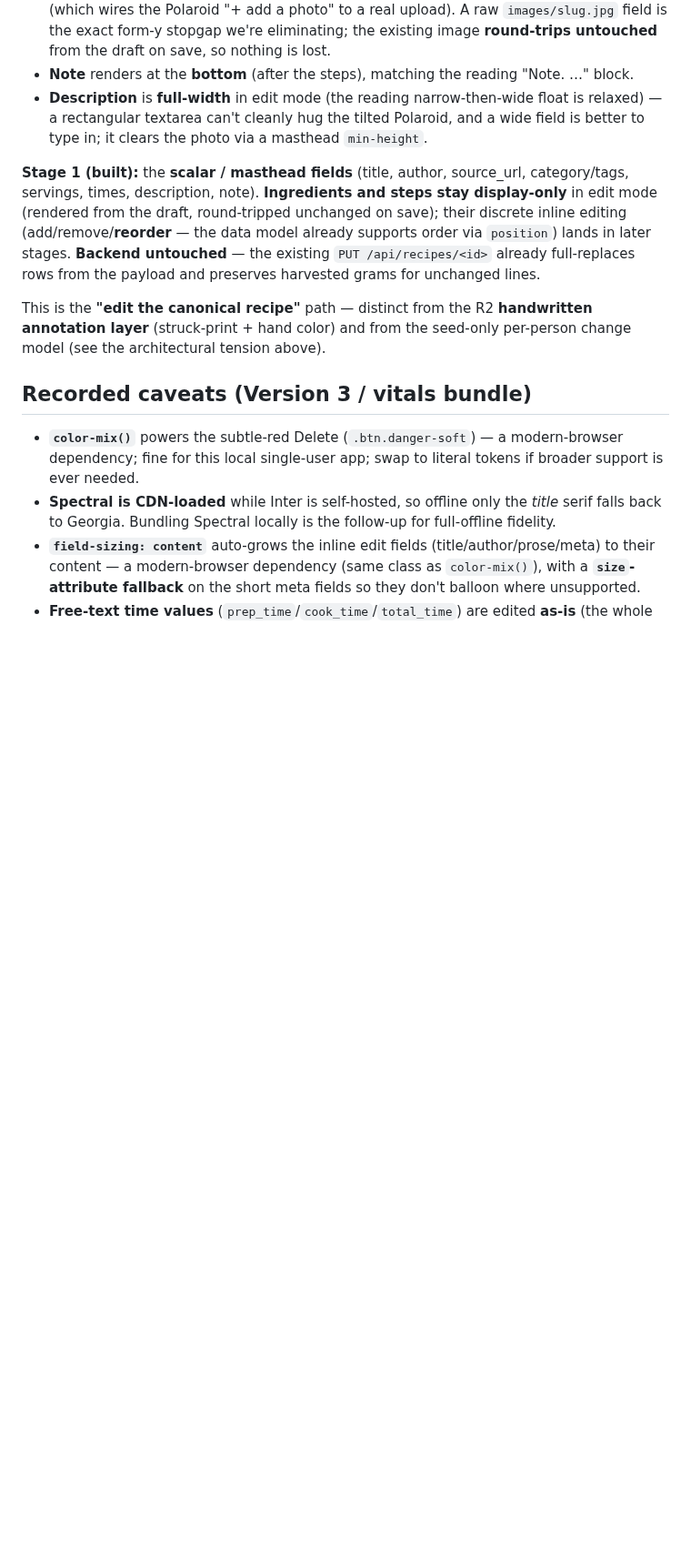
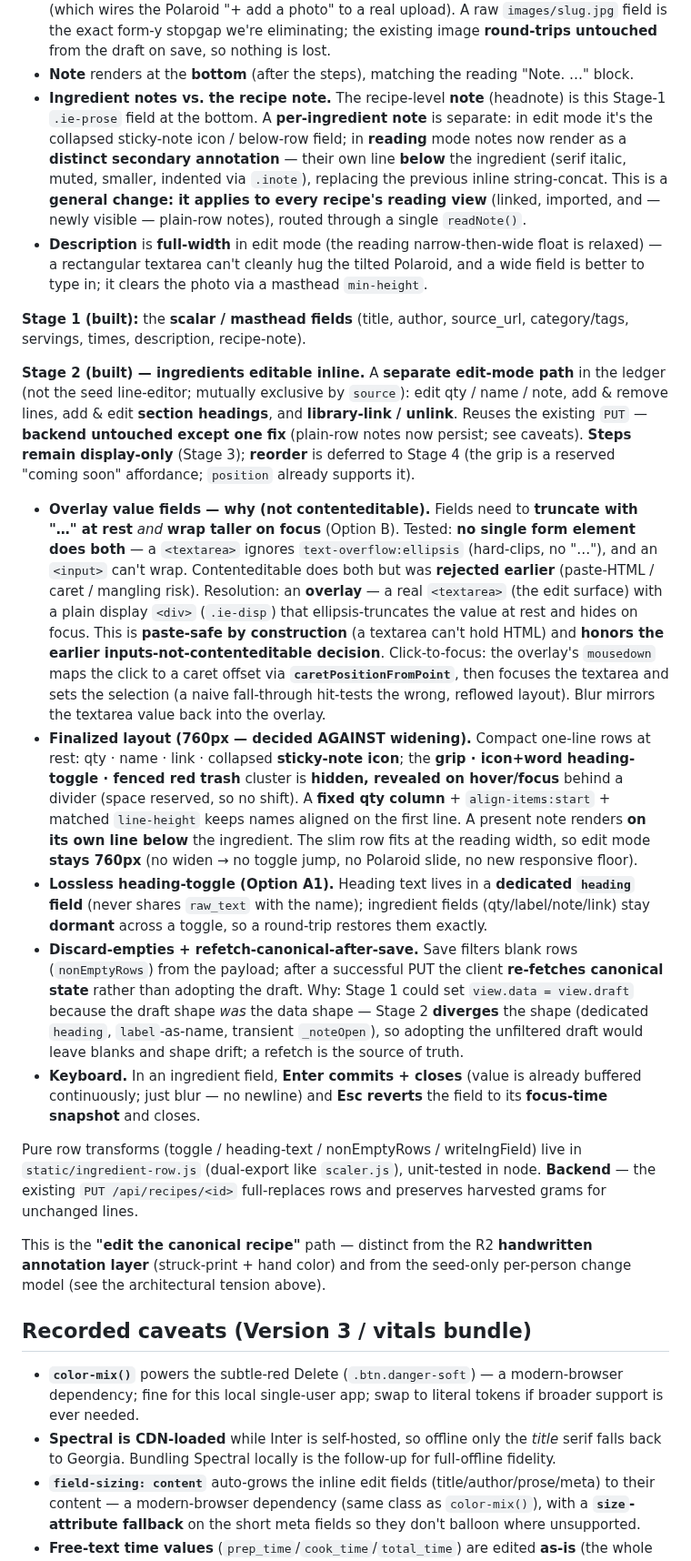
Before and after one commit to abh5227/recipe-app2, a Markdown page: docs/design-decisions.md, the part around one of its changes. Shown at 91% size. Rendered like a GitHub page; blank space fills up the shorter version.

Commit message:
docs: record Stage 2 inline ingredient editor + note-rendering decisions
Co-Authored-By: Claude Opus 4.8 (1M context) <noreply@anthropic.com>

```diff
--- a/docs/design-decisions.md
+++ b/docs/design-decisions.md
@@ -296,16 +296,59 @@ kinds** so edit mode is consistent by construction:
   form-y stopgap we're eliminating; the existing image **round-trips untouched** from the draft on
   save, so nothing is lost.
 - **Note** renders at the **bottom** (after the steps), matching the reading "Note. …" block.
+- **Ingredient notes vs. the recipe note.** The recipe-level **note** (headnote) is this Stage-1
+  `.ie-prose` field at the bottom. A **per-ingredient note** is separate: in edit mode it's the
+  collapsed sticky-note icon / below-row field; in **reading** mode notes now render as a **distinct
+  secondary annotation** — their own line **below** the ingredient (serif italic, muted, smaller,
+  indented via `.inote`), replacing the previous inline string-concat. This is a **general change: it
+  applies to every recipe's reading view** (linked, imported, and — newly visible — plain-row notes),
+  routed through a single `readNote()`.
 - **Description** is **full-width** in edit mode (the reading narrow-then-wide float is relaxed) — a
   rectangular textarea can't cleanly hug the tilted Polaroid, and a wide field is better to type in;
   it clears the photo via a masthead `min-height`.
 
 **Stage 1 (built):** the **scalar / masthead fields** (title, author, source_url, category/tags,
-servings, times, description, note). **Ingredients and steps stay display-only** in edit mode
-(rendered from the draft, round-tripped unchanged on save); their discrete inline editing
-(add/remove/**reorder** — the data model already supports order via `position`) lands in later stages.
-**Backend untouched** — the existing `PUT /api/recipes/<id>` already full-replaces rows from the
-payload and preserves harvested grams for unchanged lines.
+servings, times, description, recipe-note).
+
+**Stage 2 (built) — ingredients editable inline.** A **separate edit-mode path** in the ledger (not
+the seed line-editor; mutually exclusive by `source`): edit qty / name / note, add & remove lines, add
+& edit **section headings**, and **library-link / unlink**. Reuses the existing `PUT` — **backend
+untouched except one fix** (plain-row notes now persist; see caveats). **Steps remain display-only**
+(Stage 3); **reorder** is deferred to Stage 4 (the grip is a reserved "coming soon" affordance;
+`position` already supports it).
+
+- **Overlay value fields — why (not contenteditable).** Fields need to **truncate with "…" at rest**
+  *and* **wrap taller on focus** (Option B). Tested: **no single form element does both** — a
+  `<textarea>` ignores `text-overflow:ellipsis` (hard-clips, no "…"), and an `<input>` can't wrap.
+  Contenteditable does both but was **rejected earlier** (paste-HTML / caret / mangling risk).
+  Resolution: an **overlay** — a real `<textarea>` (the edit surface) with a plain display `<div>`
+  (`.ie-disp`) that ellipsis-truncates the value at rest and hides on focus. This is **paste-safe by
+  construction** (a textarea can't hold HTML) and **honors the earlier inputs-not-contenteditable
+  decision**. Click-to-focus: the overlay's `mousedown` maps the click to a caret offset via
+  **`caretPositionFromPoint`**, then focuses the textarea and sets the selection (a naive fall-through
+  hit-tests the wrong, reflowed layout). Blur mirrors the textarea value back into the overlay.
+- **Finalized layout (760px — decided AGAINST widening).** Compact one-line rows at rest: qty · name ·
+  link · collapsed **sticky-note icon**; the **grip · icon+word heading-toggle · fenced red trash**
+  cluster is **hidden, revealed on hover/focus** behind a divider (space reserved, so no shift). A
+  **fixed qty column** + `align-items:start` + matched `line-height` keeps names aligned on the first
+  line. A present note renders **on its own line below** the ingredient. The slim row fits at the
+  reading width, so edit mode **stays 760px** (no widen → no toggle jump, no Polaroid slide, no new
+  responsive floor).
+- **Lossless heading-toggle (Option A1).** Heading text lives in a **dedicated `heading` field** (never
+  shares `raw_text` with the name); ingredient fields (qty/label/note/link) stay **dormant** across a
+  toggle, so a round-trip restores them exactly.
+- **Discard-empties + refetch-canonical-after-save.** Save filters blank rows (`nonEmptyRows`) from the
+  payload; after a successful PUT the client **re-fetches canonical state** rather than adopting the
+  draft. Why: Stage 1 could set `view.data = view.draft` because the draft shape *was* the data shape —
+  Stage 2 **diverges** the shape (dedicated `heading`, `label`-as-name, transient `_noteOpen`), so
+  adopting the unfiltered draft would leave blanks and shape drift; a refetch is the source of truth.
+- **Keyboard.** In an ingredient field, **Enter commits + closes** (value is already buffered
+  continuously; just blur — no newline) and **Esc reverts** the field to its **focus-time snapshot**
+  and closes.
+
+Pure row transforms (toggle / heading-text / nonEmptyRows / writeIngField) live in
+`static/ingredient-row.js` (dual-export like `scaler.js`), unit-tested in node. **Backend** — the
+existing `PUT /api/recipes/<id>` full-replaces rows and preserves harvested grams for unchanged lines.
 
 This is the **"edit the canonical recipe"** path — distinct from the R2 **handwritten annotation
 layer** (struck-print + hand color) and from the seed-only per-person change model (see the
```
Also changed, not shown: other parts of docs/design-decisions.md (+5 -0 lines), ROADMAP.md (+5 -4 lines).
